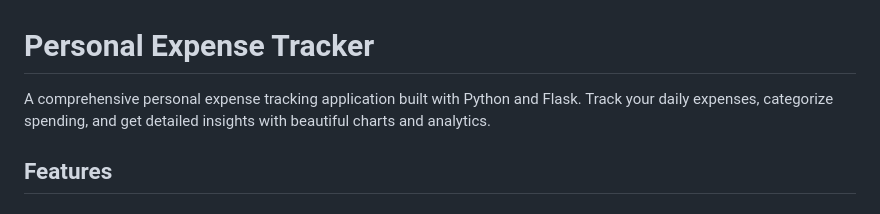
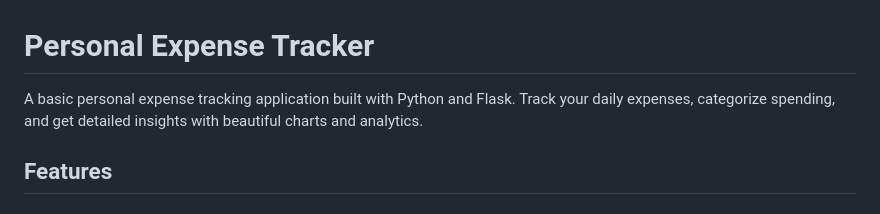
Before and after one commit to tar-ang-2004/Basic-Personal-Expense-Tracker, a Markdown page: README.md, the part around the change. Drawn GitHub-style.

```diff
--- a/README.md
+++ b/README.md
@@ -1,6 +1,6 @@
 # Personal Expense Tracker
 
-A comprehensive personal expense tracking application built with Python and Flask. Track your daily expenses, categorize spending, and get detailed insights with beautiful charts and analytics.
+A basic personal expense tracking application built with Python and Flask. Track your daily expenses, categorize spending, and get detailed insights with beautiful charts and analytics.
 
 ## Features
 
```
